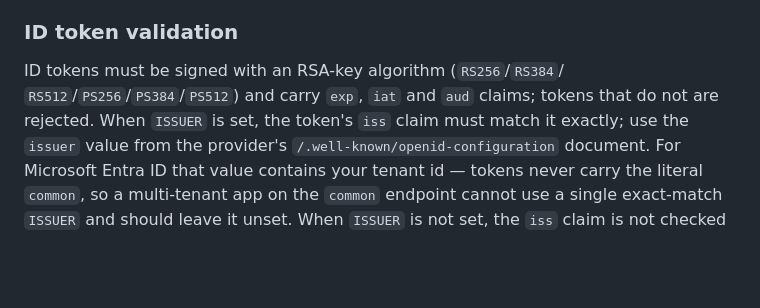
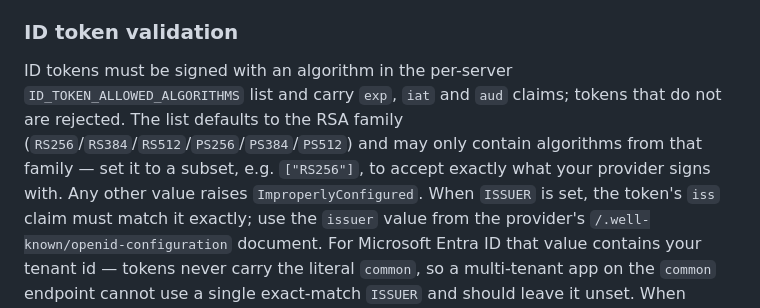
Before and after one commit to onaio/ona-oidc, a Markdown page: README.md, the part around the change. Rendered like a GitHub page; blank space fills up the shorter version.

Commit message:
docs: document the ID_TOKEN_ALLOWED_ALGORITHMS setting

```diff
--- a/README.md
+++ b/README.md
@@ -103,9 +103,13 @@ them. Use it only for a provider that requires it.
 
 ### ID token validation
 
-ID tokens must be signed with an RSA-key algorithm (`RS256`/`RS384`/
-`RS512`/`PS256`/`PS384`/`PS512`) and carry `exp`, `iat` and `aud` claims;
-tokens that do not are rejected. When `ISSUER` is set, the token's
+ID tokens must be signed with an algorithm in the per-server
+`ID_TOKEN_ALLOWED_ALGORITHMS` list and carry `exp`, `iat` and `aud`
+claims; tokens that do not are rejected. The list defaults to the
+RSA family (`RS256`/`RS384`/`RS512`/`PS256`/`PS384`/`PS512`) and may
+only contain algorithms from that family — set it to a subset, e.g.
+`["RS256"]`, to accept exactly what your provider signs with. Any
+other value raises `ImproperlyConfigured`. When `ISSUER` is set, the token's
 `iss` claim must match it exactly; use the `issuer` value from the
 provider's `/.well-known/openid-configuration` document. For Microsoft
 Entra ID that value contains your tenant id — tokens never carry the
```
